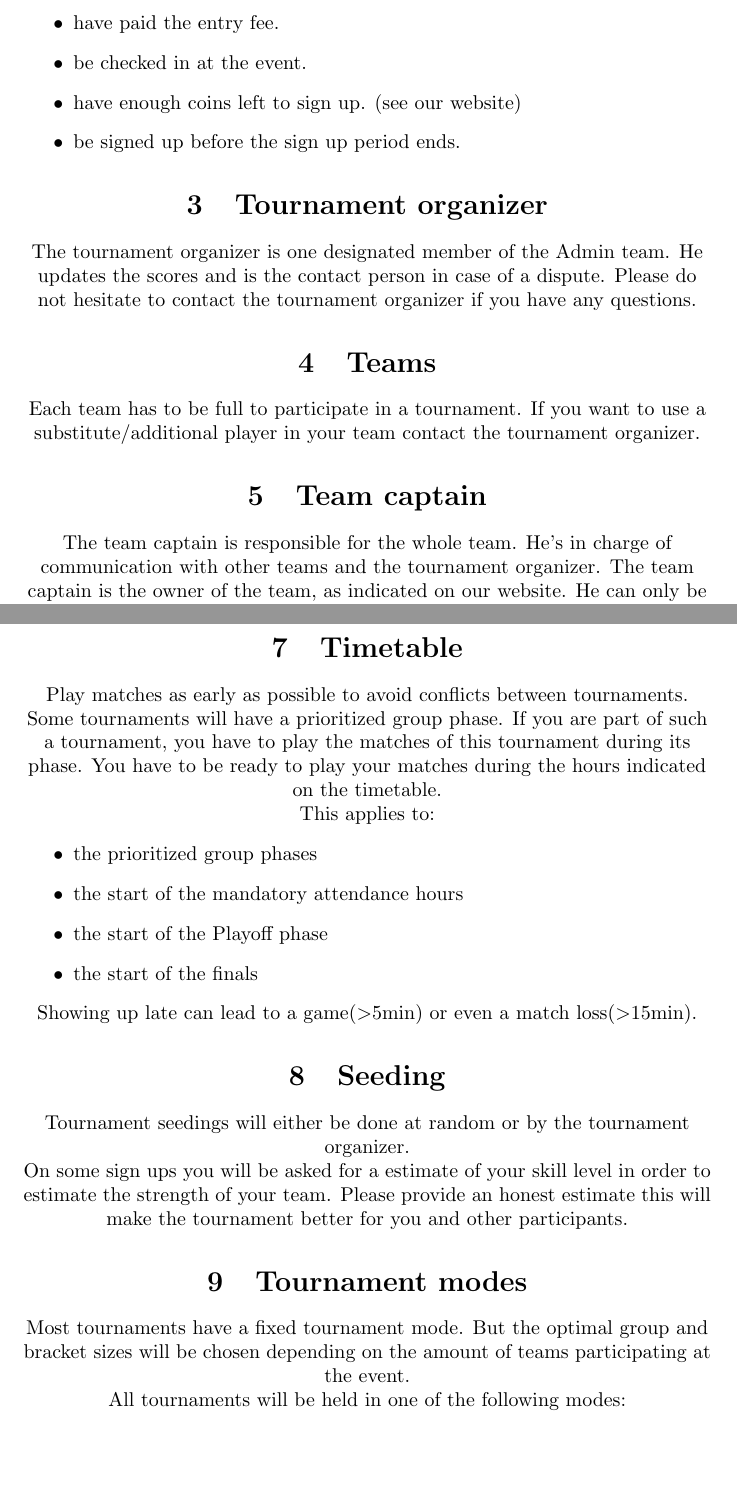
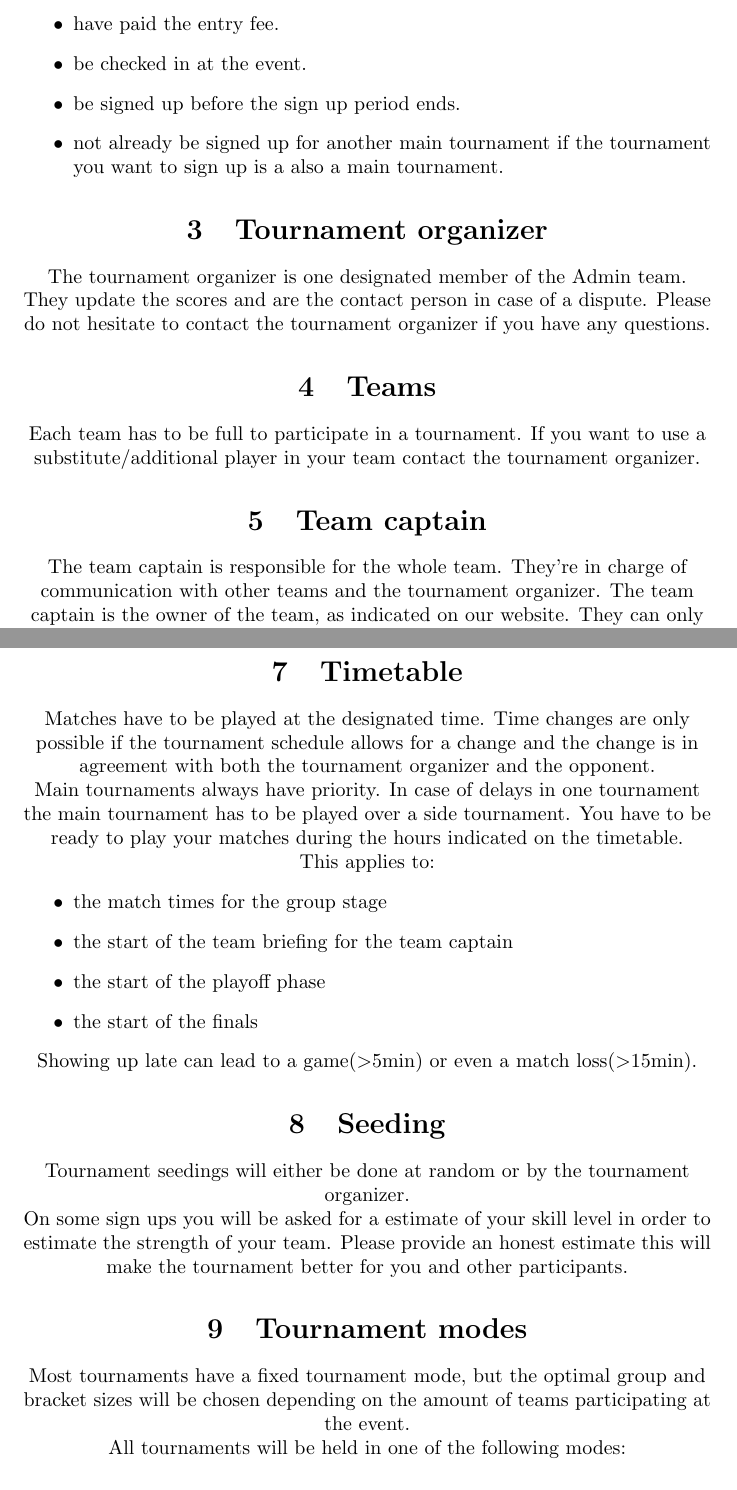
Before and after one commit to eileen2301/PolyLANDocuments, a LaTeX document (gtr.tex): two parts of pages 4 and 5 of 6, joined at a grey line, cut so that both start at the same text, the shorter picture padded with empty space. Compiled offline with pdfLaTeX.

Commit message:
updated main tournament rules for PolyLAN FS20

```diff
--- a/gtr.tex
+++ b/gtr.tex
@@ -2,7 +2,7 @@
 \usepackage[utf8]{inputenc}
 
 \title{General }
-\author{Jan 'Icy' Urech}
+\author{Jan 'Icy' Urech & Oliver Hliddal}
 \date{\today}
 
 \usepackage{natbib}
@@ -37,21 +37,21 @@ To participate in a tournament you have to..
 	\item be registered to the according event.
 	\item have paid the entry fee.
 	\item be checked in at the event.
-	\item have enough coins left to sign up. (see our website)
 	\item be signed up before the sign up period ends.
+	\item not already be signed up for another main tournament if the tournament you want to sign up is a also a main tournament.
 \end{itemize}
 
 \section{Tournament organizer}
-The tournament organizer is one designated member of the Admin team. He updates the scores and is the contact person in case of a dispute. Please do not hesitate to contact the tournament organizer if you have any questions.
+The tournament organizer is one designated member of the Admin team. They update the scores and are the contact person in case of a dispute. Please do not hesitate to contact the tournament organizer if you have any questions.
 
 \section{Teams}
 Each team has to be full to participate in a tournament. If you want to use a substitute/additional player in your team contact the tournament organizer.
 
 \section{Team captain}
-The team captain is responsible for the whole team. He’s in charge of
+The team captain is responsible for the whole team. They're in charge of
 communication with other teams and the tournament organizer.
 The team captain is the owner of the team, as indicated on our website.
-He can only be changed before the tournament starts. After each match, the team captain of the losing team has to announce the result to the tournament organizer.
+They can only be changed before the tournament starts. After each match, the team captain of the losing team has to announce the result to the tournament organizer.
 
 
 \section{Meeting}
@@ -59,14 +59,14 @@ At the start of every tournament there will be a meeting with all team captains
 
 
 \section{Timetable}
-Play matches as early as possible to avoid conflicts between tournaments.\\
-Some tournaments will have a prioritized group phase. If you are part of such a tournament, you have to play the matches of this tournament during its phase.
+Matches have to be played at the designated time. Time changes are only possible if the tournament schedule allows for a change and the change is in agreement with both the tournament organizer and the opponent.\\
+Main tournaments always have priority. In case of delays in one tournament the main tournament has to be played over a side tournament.
 You have to be ready to play your matches during the hours indicated on the timetable.\\
 This applies to:
 \begin{itemize}
-	\item the prioritized group phases
-	\item the start of the mandatory attendance hours
-	\item the start of the Playoff phase
+	\item the match times for the group stage
+	\item the start of the team briefing for the team captain
+	\item the start of the playoff phase
 	\item the start of the finals
 \end{itemize}
 Showing up late can lead to a game($>$5min) or even a match loss($>$15min).
@@ -79,8 +79,7 @@ Please provide an honest estimate this will make the tournament better for you a
 
 
 \section{Tournament modes}
-Most tournaments have a fixed tournament mode.
-But the optimal group and bracket sizes will be chosen depending on the amount of teams participating at the event.\\
+Most tournaments have a fixed tournament mode, but the optimal group and bracket sizes will be chosen depending on the amount of teams participating at the event.\\
 All tournaments will be held in one of the following modes:
 
 \subsection{Single-Elimination}
```
Also changed, not shown: tournaments/csgo.tex (+11 -6 lines), tournaments/lol.tex (+1 -1 lines), gtr.pdf, tournaments/csgo.pdf, tournaments/lol.pdf, gtr.tex (2 more changed lines).
